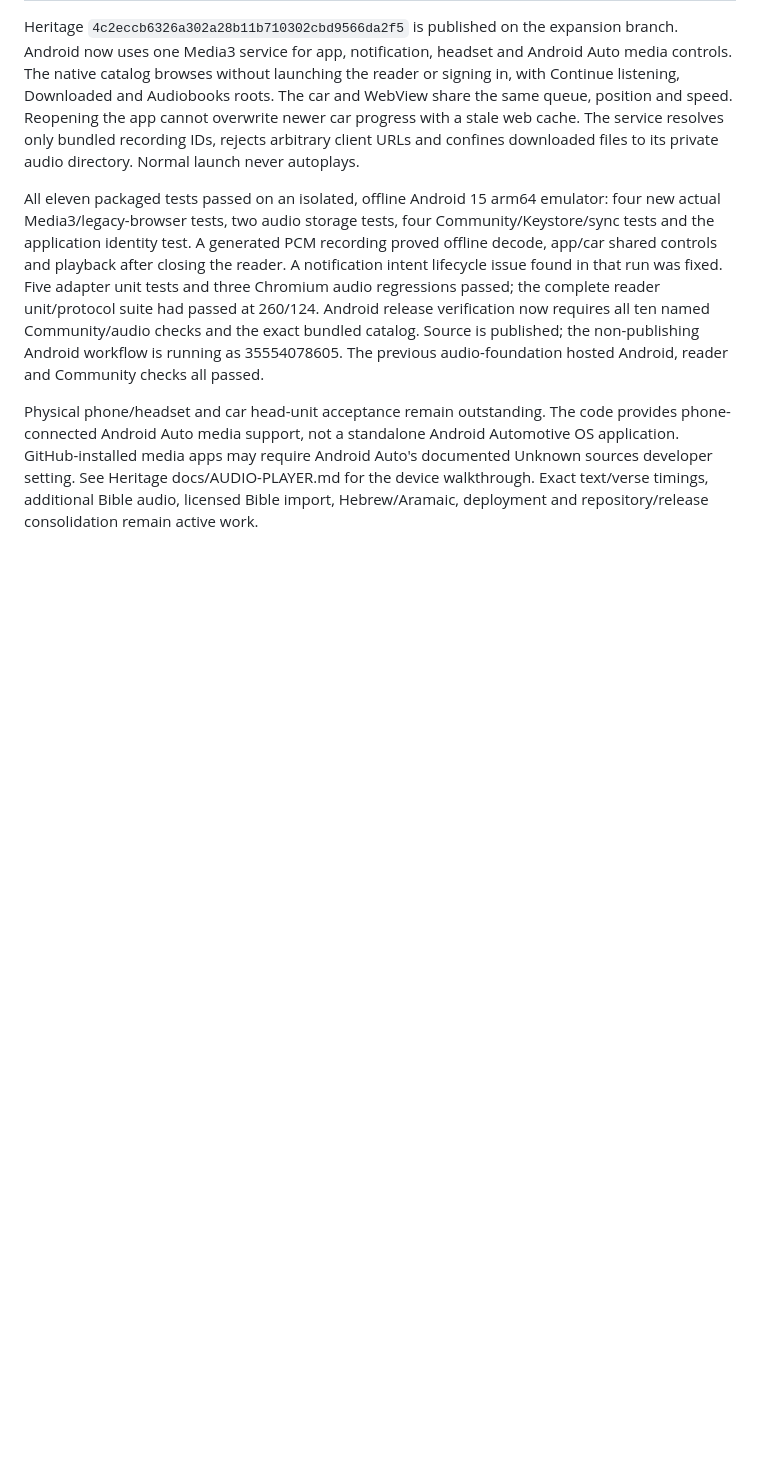
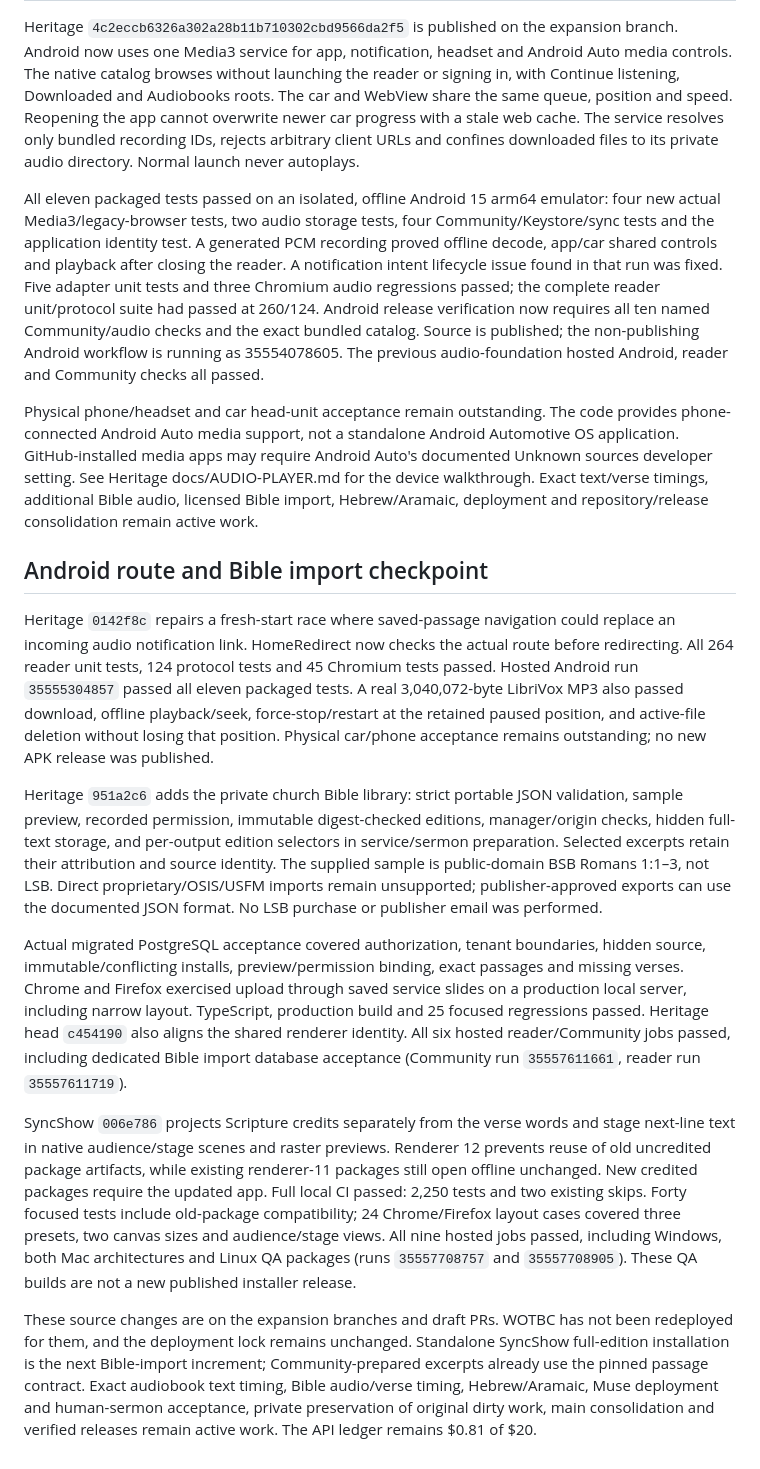
Before and after one commit to edydex/heritage-community, a Markdown page: docs/EXPANSION-2026-09-20.md, the part around the change. GitHub-like rendering; blank space fills up the shorter version.

Commit message:
Record verified Android routing and church Bible import checkpoints

```diff
--- a/docs/EXPANSION-2026-09-20.md
+++ b/docs/EXPANSION-2026-09-20.md
@@ -94,3 +94,15 @@ Heritage `4c2eccb6326a302a28b11b710302cbd9566da2f5` is published on the expansio
 All eleven packaged tests passed on an isolated, offline Android 15 arm64 emulator: four new actual Media3/legacy-browser tests, two audio storage tests, four Community/Keystore/sync tests and the application identity test. A generated PCM recording proved offline decode, app/car shared controls and playback after closing the reader. A notification intent lifecycle issue found in that run was fixed. Five adapter unit tests and three Chromium audio regressions passed; the complete reader unit/protocol suite had passed at 260/124. Android release verification now requires all ten named Community/audio checks and the exact bundled catalog. Source is published; the non-publishing Android workflow is running as 35554078605. The previous audio-foundation hosted Android, reader and Community checks all passed.
 
 Physical phone/headset and car head-unit acceptance remain outstanding. The code provides phone-connected Android Auto media support, not a standalone Android Automotive OS application. GitHub-installed media apps may require Android Auto's documented Unknown sources developer setting. See Heritage docs/AUDIO-PLAYER.md for the device walkthrough. Exact text/verse timings, additional Bible audio, licensed Bible import, Hebrew/Aramaic, deployment and repository/release consolidation remain active work.
+
+## Android route and Bible import checkpoint
+
+Heritage `0142f8c` repairs a fresh-start race where saved-passage navigation could replace an incoming audio notification link. HomeRedirect now checks the actual route before redirecting. All 264 reader unit tests, 124 protocol tests and 45 Chromium tests passed. Hosted Android run `35555304857` passed all eleven packaged tests. A real 3,040,072-byte LibriVox MP3 also passed download, offline playback/seek, force-stop/restart at the retained paused position, and active-file deletion without losing that position. Physical car/phone acceptance remains outstanding; no new APK release was published.
+
+Heritage `951a2c6` adds the private church Bible library: strict portable JSON validation, sample preview, recorded permission, immutable digest-checked editions, manager/origin checks, hidden full-text storage, and per-output edition selectors in service/sermon preparation. Selected excerpts retain their attribution and source identity. The supplied sample is public-domain BSB Romans 1:1–3, not LSB. Direct proprietary/OSIS/USFM imports remain unsupported; publisher-approved exports can use the documented JSON format. No LSB purchase or publisher email was performed.
+
+Actual migrated PostgreSQL acceptance covered authorization, tenant boundaries, hidden source, immutable/conflicting installs, preview/permission binding, exact passages and missing verses. Chrome and Firefox exercised upload through saved service slides on a production local server, including narrow layout. TypeScript, production build and 25 focused regressions passed. Heritage head `c454190` also aligns the shared renderer identity. All six hosted reader/Community jobs passed, including dedicated Bible import database acceptance (Community run `35557611661`, reader run `35557611719`).
+
+SyncShow `006e786` projects Scripture credits separately from the verse words and stage next-line text in native audience/stage scenes and raster previews. Renderer 12 prevents reuse of old uncredited package artifacts, while existing renderer-11 packages still open offline unchanged. New credited packages require the updated app. Full local CI passed: 2,250 tests and two existing skips. Forty focused tests include old-package compatibility; 24 Chrome/Firefox layout cases covered three presets, two canvas sizes and audience/stage views. All nine hosted jobs passed, including Windows, both Mac architectures and Linux QA packages (runs `35557708757` and `35557708905`). These QA builds are not a new published installer release.
+
+These source changes are on the expansion branches and draft PRs. WOTBC has not been redeployed for them, and the deployment lock remains unchanged. Standalone SyncShow full-edition installation is the next Bible-import increment; Community-prepared excerpts already use the pinned passage contract. Exact audiobook text timing, Bible audio/verse timing, Hebrew/Aramaic, Muse deployment and human-sermon acceptance, private preservation of original dirty work, main consolidation and verified releases remain active work. The API ledger remains $0.81 of $20.
```
